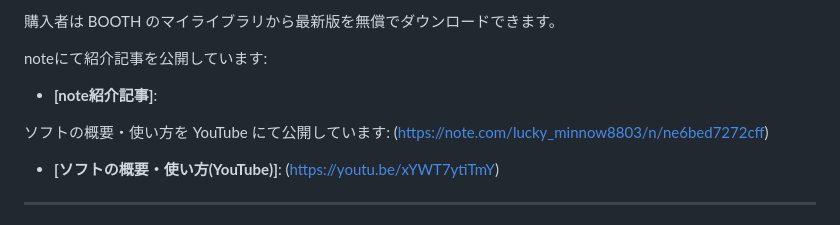
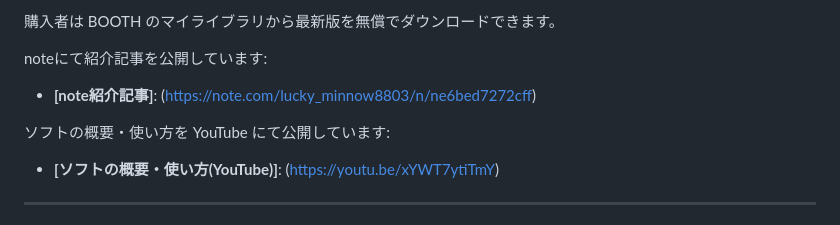
Before and after one commit to akiaki256/WhisperKey, a Markdown page: README.md, the part around the change. Drawn GitHub-style.

```diff
--- a/README.md
+++ b/README.md
@@ -46,9 +46,9 @@
 購入者は BOOTH のマイライブラリから最新版を無償でダウンロードできます。
 
 noteにて紹介記事を公開しています:
-- **[note紹介記事]**:
+- **[note紹介記事]**: (https://note.com/lucky_minnow8803/n/ne6bed7272cff)
 
-ソフトの概要・使い方を YouTube にて公開しています: (https://note.com/lucky_minnow8803/n/ne6bed7272cff)
+ソフトの概要・使い方を YouTube にて公開しています:
 
 - **[ソフトの概要・使い方(YouTube)]**: (https://youtu.be/xYWT7ytiTmY)
 
```
